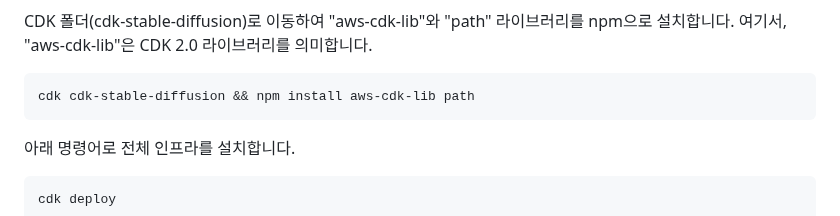
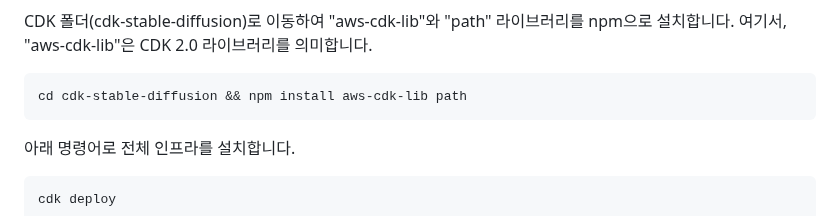
Before and after one commit to kyopark2014/stable-diffusion-api-server, a Markdown page: README.md, the part around the change. Drawn GitHub-style.

````diff
--- a/README.md
+++ b/README.md
@@ -151,7 +151,7 @@ git clone https://github.com/kyopark2014/stable-diffusion-api-server
 CDK 폴더(cdk-stable-diffusion)로 이동하여 "aws-cdk-lib"와 "path" 라이브러리를 npm으로 설치합니다. 여기서, "aws-cdk-lib"은 CDK 2.0 라이브러리를 의미합니다.
 
 ```java
-cdk cdk-stable-diffusion && npm install aws-cdk-lib path
+cd cdk-stable-diffusion && npm install aws-cdk-lib path
 ```
 
 아래 명령어로 전체 인프라를 설치합니다.
````
